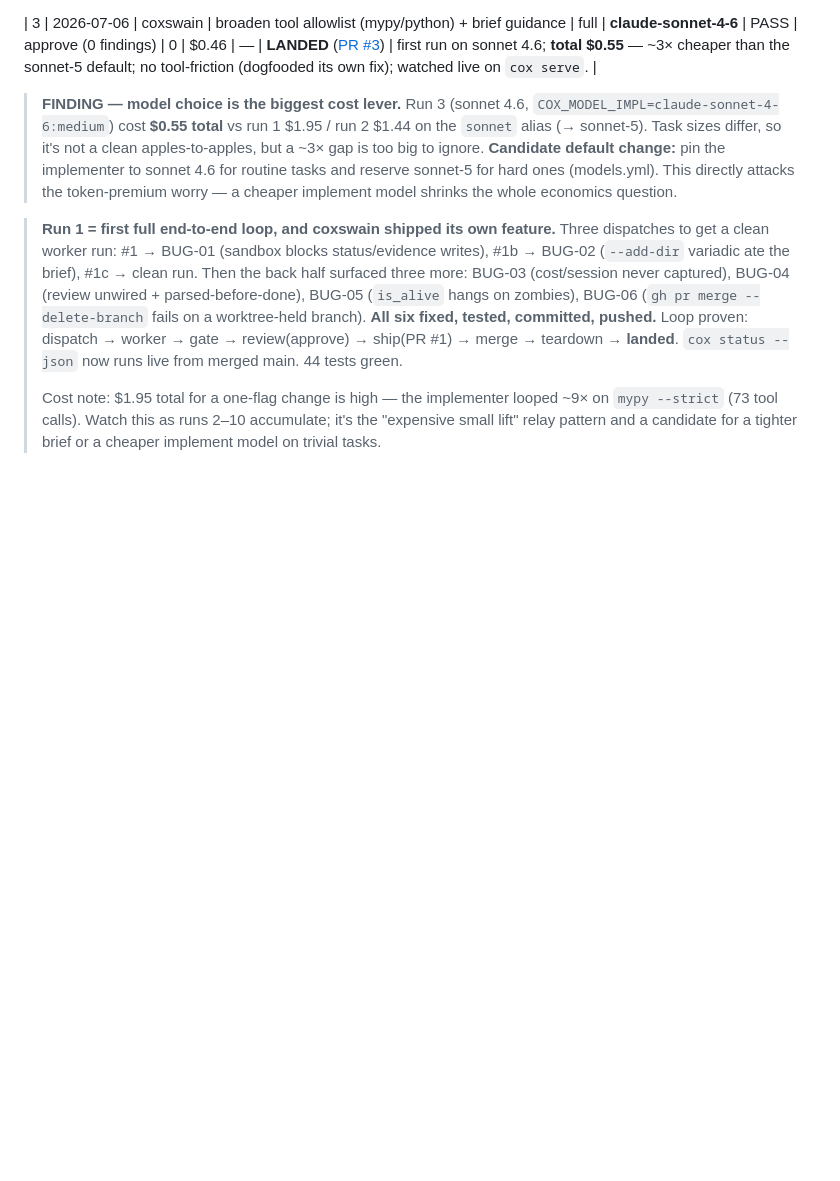
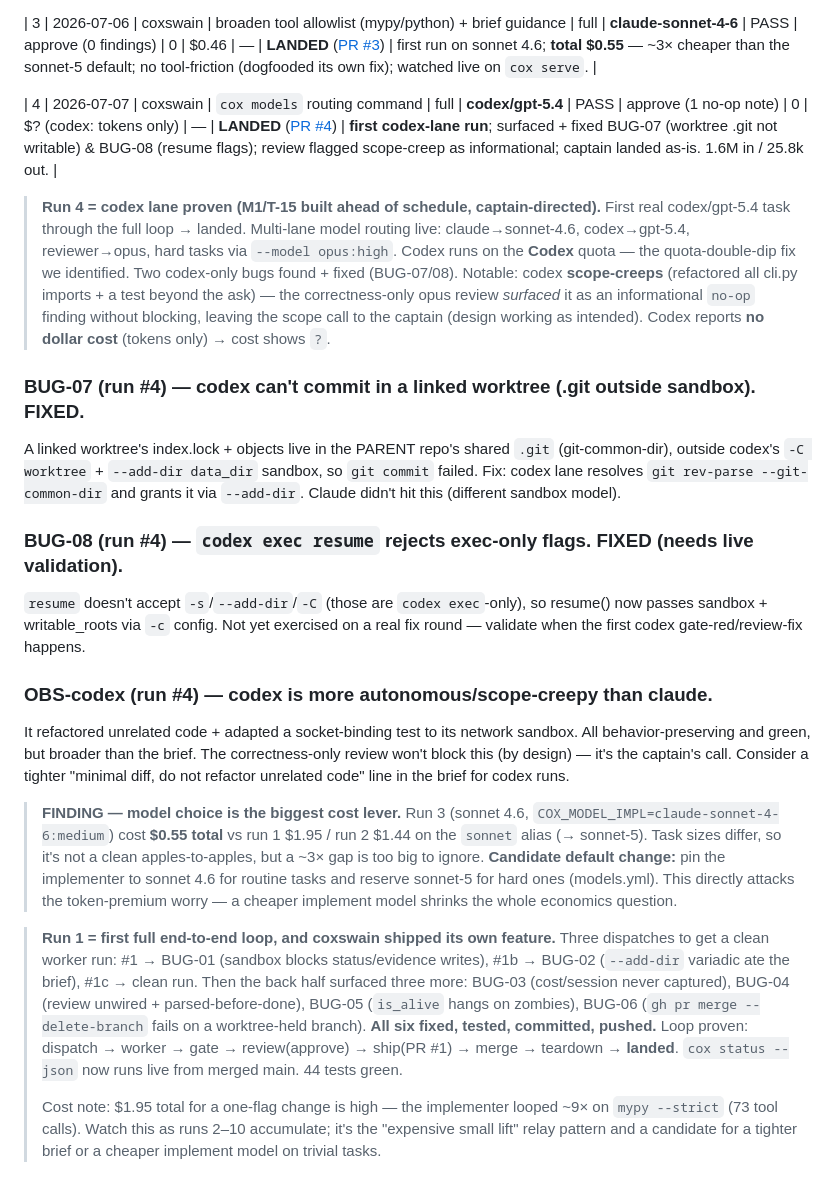
Before and after one commit to ManikantaR/coxswain, a Markdown page: docs/SHAKEDOWN.md, the part around the change. GitHub-like rendering; blank space fills up the shorter version.

Commit message:
docs(shakedown): run 4 LANDED via codex lane; log BUG-07/08 + codex scope-creep OBS
Co-Authored-By: Claude Fable 5 <noreply@anthropic.com>

```diff
--- a/docs/SHAKEDOWN.md
+++ b/docs/SHAKEDOWN.md
@@ -39,6 +39,34 @@ Environment: Mac, `COX_HOME=~/cox-home`, claude lane, Python 3.11 venv.
 > line `→ Bash  mypy …  (x7)` instead of 7.
 
 | 3 | 2026-07-06 | coxswain | broaden tool allowlist (mypy/python) + brief guidance | full | **claude-sonnet-4-6** | PASS | approve (0 findings) | 0 | $0.46 | — | **LANDED** ([PR #3](https://github.com/ManikantaR/coxswain/pull/3)) | first run on sonnet 4.6; **total $0.55** — ~3× cheaper than the sonnet-5 default; no tool-friction (dogfooded its own fix); watched live on `cox serve`. |
+
+| 4 | 2026-07-07 | coxswain | `cox models` routing command | full | **codex/gpt-5.4** | PASS | approve (1 no-op note) | 0 | $? (codex: tokens only) | — | **LANDED** ([PR #4](https://github.com/ManikantaR/coxswain/pull/4)) | **first codex-lane run**; surfaced + fixed BUG-07 (worktree .git not writable) & BUG-08 (resume flags); review flagged scope-creep as informational; captain landed as-is. 1.6M in / 25.8k out. |
+
+> **Run 4 = codex lane proven (M1/T-15 built ahead of schedule, captain-directed).** First
+> real codex/gpt-5.4 task through the full loop → landed. Multi-lane model routing live:
+> claude→sonnet-4.6, codex→gpt-5.4, reviewer→opus, hard tasks via `--model opus:high`.
+> Codex runs on the **Codex** quota — the quota-double-dip fix we identified. Two codex-only
+> bugs found + fixed (BUG-07/08). Notable: codex **scope-creeps** (refactored all cli.py
+> imports + a test beyond the ask) — the correctness-only opus review *surfaced* it as an
+> informational `no-op` finding without blocking, leaving the scope call to the captain
+> (design working as intended). Codex reports **no dollar cost** (tokens only) → cost shows `?`.
+
+### BUG-07 (run #4) — codex can't commit in a linked worktree (.git outside sandbox). FIXED.
+A linked worktree's index.lock + objects live in the PARENT repo's shared `.git`
+(git-common-dir), outside codex's `-C worktree` + `--add-dir data_dir` sandbox, so
+`git commit` failed. Fix: codex lane resolves `git rev-parse --git-common-dir` and
+grants it via `--add-dir`. Claude didn't hit this (different sandbox model).
+
+### BUG-08 (run #4) — `codex exec resume` rejects exec-only flags. FIXED (needs live validation).
+`resume` doesn't accept `-s`/`--add-dir`/`-C` (those are `codex exec`-only), so
+resume() now passes sandbox + writable_roots via `-c` config. Not yet exercised on a
+real fix round — validate when the first codex gate-red/review-fix happens.
+
+### OBS-codex (run #4) — codex is more autonomous/scope-creepy than claude.
+It refactored unrelated code + adapted a socket-binding test to its network sandbox.
+All behavior-preserving and green, but broader than the brief. The correctness-only
+review won't block this (by design) — it's the captain's call. Consider a tighter
+"minimal diff, do not refactor unrelated code" line in the brief for codex runs.
 
 > **FINDING — model choice is the biggest cost lever.** Run 3 (sonnet 4.6, `COX_MODEL_IMPL=claude-sonnet-4-6:medium`)
 > cost **$0.55 total** vs run 1 $1.95 / run 2 $1.44 on the `sonnet` alias (→ sonnet-5).
```
Also changed, not shown: TASKS.md (+17 -15 lines).
